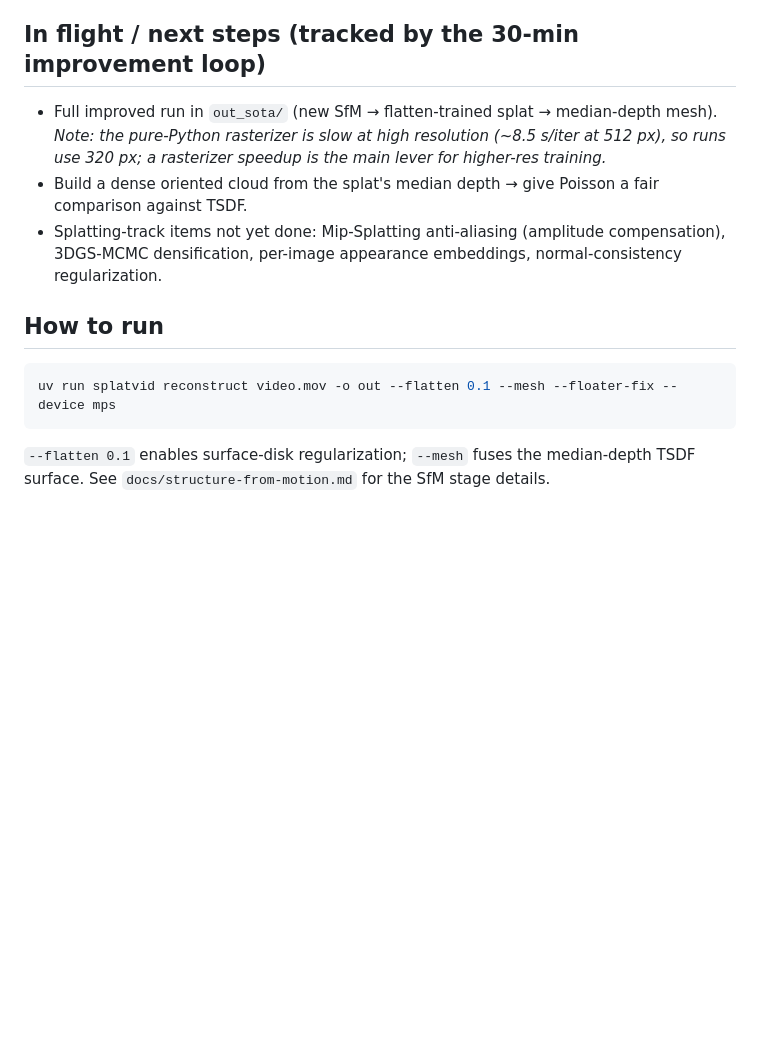
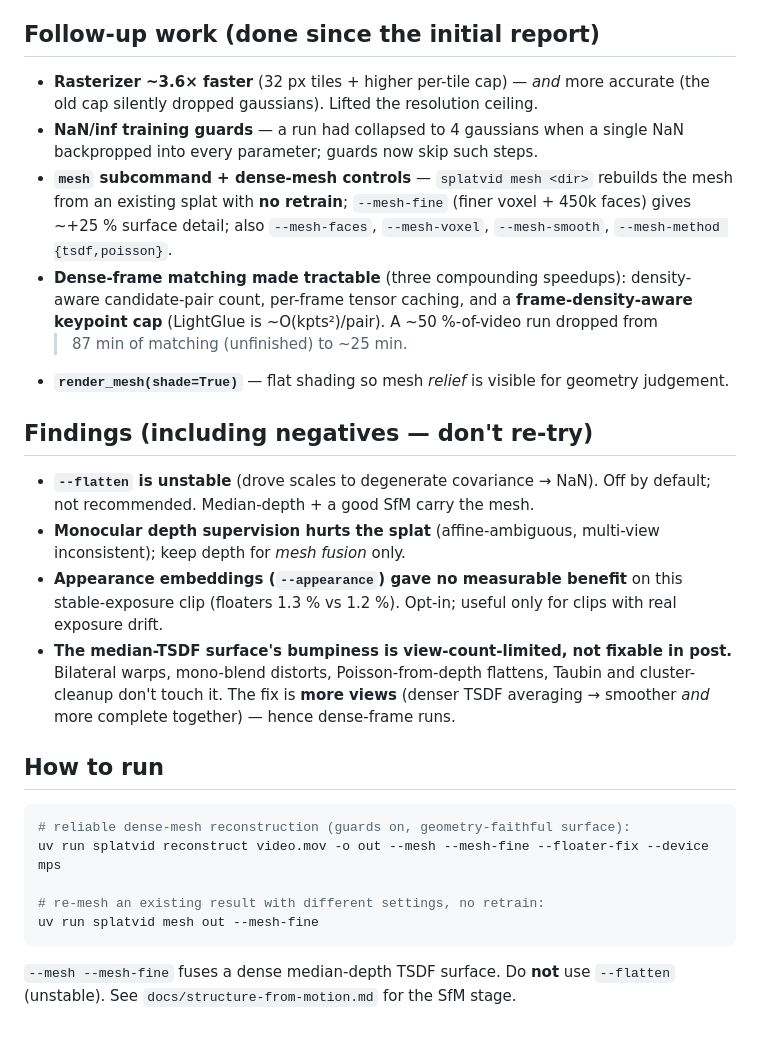
Before and after one commit to lancepickens/jabberwocky, a Markdown page: splatvid/docs/overhaul-report.md, the part around the change. GitHub-like rendering; blank space fills up the shorter version.

Commit message:
docs: bring overhaul report current — remove unstable --flatten advice, add findings
The "How to run" recommended --flatten 0.1, which was later found unstable (NaN
collapse). Replaced with the reliable --mesh-fine recipe + the mesh subcommand,
and documented follow-up work (3.6x rasterizer, dense-mesh controls, three
dense-frame matching speedups, shading) and the negative findings (flatten/mono/
appearance/post-processing) so they aren't re-litigated.

Co-Authored-By: Claude Opus 4.8 (1M context) <noreply@anthropic.com>
Claude-Session: https://claude.ai/code/session_01R1CWFxN65ttHhMKYa2CPs9

````diff
--- a/splatvid/docs/overhaul-report.md
+++ b/splatvid/docs/overhaul-report.md
@@ -80,23 +80,46 @@ splatting), each grounded in the actual code, converged on the same root causes:
   and deferred: this machine is **MPS-only**, and those need CUDA. DISK+LightGlue is
   the SOTA path that actually runs here.
 
-## In flight / next steps (tracked by the 30-min improvement loop)
+## Follow-up work (done since the initial report)
 
-- Full improved run in `out_sota/` (new SfM → flatten-trained splat → median-depth
-  mesh). _Note: the pure-Python rasterizer is slow at high resolution (~8.5 s/iter
-  at 512 px), so runs use 320 px; a rasterizer speedup is the main lever for
-  higher-res training._
-- Build a dense oriented cloud from the splat's median depth → give Poisson a fair
-  comparison against TSDF.
-- Splatting-track items not yet done: Mip-Splatting anti-aliasing (amplitude
-  compensation), 3DGS-MCMC densification, per-image appearance embeddings,
-  normal-consistency regularization.
+- **Rasterizer ~3.6× faster** (32 px tiles + higher per-tile cap) — *and* more
+  accurate (the old cap silently dropped gaussians). Lifted the resolution ceiling.
+- **NaN/inf training guards** — a run had collapsed to 4 gaussians when a single
+  NaN backpropped into every parameter; guards now skip such steps.
+- **`mesh` subcommand + dense-mesh controls** — `splatvid mesh <dir>` rebuilds the
+  mesh from an existing splat with **no retrain**; `--mesh-fine` (finer voxel +
+  450k faces) gives ~+25 % surface detail; also `--mesh-faces`, `--mesh-voxel`,
+  `--mesh-smooth`, `--mesh-method {tsdf,poisson}`.
+- **Dense-frame matching made tractable** (three compounding speedups): density-aware
+  candidate-pair count, per-frame tensor caching, and a **frame-density-aware
+  keypoint cap** (LightGlue is ~O(kpts²)/pair). A ~50 %-of-video run dropped from
+  >87 min of matching (unfinished) to ~25 min.
+- **`render_mesh(shade=True)`** — flat shading so mesh *relief* is visible for
+  geometry judgement.
+
+## Findings (including negatives — don't re-try)
+
+- **`--flatten` is unstable** (drove scales to degenerate covariance → NaN). Off by
+  default; not recommended. Median-depth + a good SfM carry the mesh.
+- **Monocular depth supervision hurts the splat** (affine-ambiguous, multi-view
+  inconsistent); keep depth for *mesh fusion* only.
+- **Appearance embeddings (`--appearance`) gave no measurable benefit** on this
+  stable-exposure clip (floaters 1.3 % vs 1.2 %). Opt-in; useful only for clips with
+  real exposure drift.
+- **The median-TSDF surface's bumpiness is view-count-limited, not fixable in
+  post.** Bilateral warps, mono-blend distorts, Poisson-from-depth flattens, Taubin
+  and cluster-cleanup don't touch it. The fix is **more views** (denser TSDF
+  averaging → smoother *and* more complete together) — hence dense-frame runs.
 
 ## How to run
 
 ```bash
-uv run splatvid reconstruct video.mov -o out --flatten 0.1 --mesh --floater-fix --device mps
+# reliable dense-mesh reconstruction (guards on, geometry-faithful surface):
+uv run splatvid reconstruct video.mov -o out --mesh --mesh-fine --floater-fix --device mps
+
+# re-mesh an existing result with different settings, no retrain:
+uv run splatvid mesh out --mesh-fine
 ```
 
-`--flatten 0.1` enables surface-disk regularization; `--mesh` fuses the median-depth
-TSDF surface. See `docs/structure-from-motion.md` for the SfM stage details.
+`--mesh --mesh-fine` fuses a dense median-depth TSDF surface. Do **not** use
+`--flatten` (unstable). See `docs/structure-from-motion.md` for the SfM stage.
````
